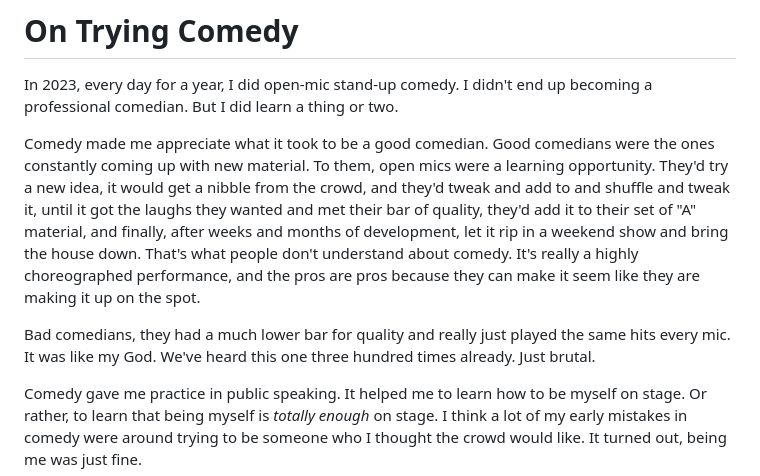
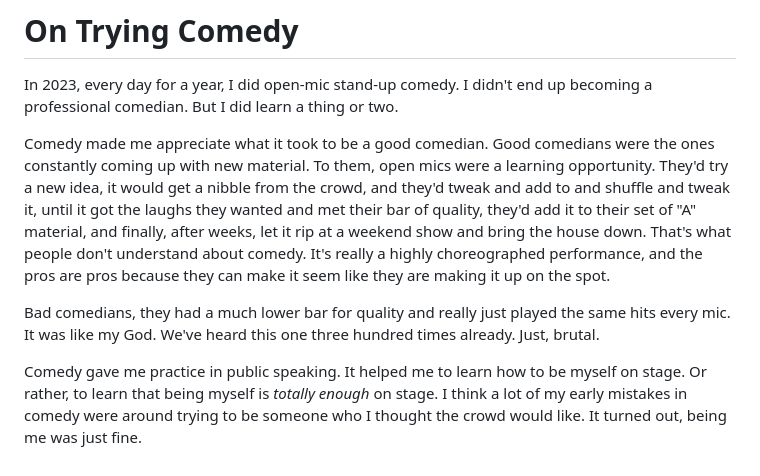
Before and after one commit to dhvogel/dhvogel.github.io, a Markdown page: essays/on-trying-comedy/on-trying-comedy.md, the part around the change. Rendered like a GitHub page.

Commit message:
Tweak On Trying Comedy wording

```diff
--- a/essays/on-trying-comedy/on-trying-comedy.md
+++ b/essays/on-trying-comedy/on-trying-comedy.md
@@ -2,9 +2,9 @@
 
 In 2023, every day for a year, I did open-mic stand-up comedy. I didn't end up becoming a professional comedian. But I did learn a thing or two.
 
-Comedy made me appreciate what it took to be a good comedian. Good comedians were the ones constantly coming up with new material. To them, open mics were a learning opportunity. They'd try a new idea, it would get a nibble from the crowd, and they'd tweak and add to and shuffle and tweak it, until it got the laughs they wanted and met their bar of quality, they'd add it to their set of "A" material, and finally, after weeks and months of development, let it rip in a weekend show and bring the house down. That's what people don't understand about comedy. It's really a highly choreographed performance, and the pros are pros because they can make it seem like they are making it up on the spot.
+Comedy made me appreciate what it took to be a good comedian. Good comedians were the ones constantly coming up with new material. To them, open mics were a learning opportunity. They'd try a new idea, it would get a nibble from the crowd, and they'd tweak and add to and shuffle and tweak it, until it got the laughs they wanted and met their bar of quality, they'd add it to their set of "A" material, and finally, after weeks, let it rip at a weekend show and bring the house down. That's what people don't understand about comedy. It's really a highly choreographed performance, and the pros are pros because they can make it seem like they are making it up on the spot.
 
-Bad comedians, they had a much lower bar for quality and really just played the same hits every mic. It was like my God. We've heard this one three hundred times already. Just brutal.
+Bad comedians, they had a much lower bar for quality and really just played the same hits every mic. It was like my God. We've heard this one three hundred times already. Just, brutal.
 
 Comedy gave me practice in public speaking. It helped me to learn how to be myself on stage. Or rather, to learn that being myself is *totally enough* on stage. I think a lot of my early mistakes in comedy were around trying to be someone who I thought the crowd would like. It turned out, being me was just fine.
 
```
